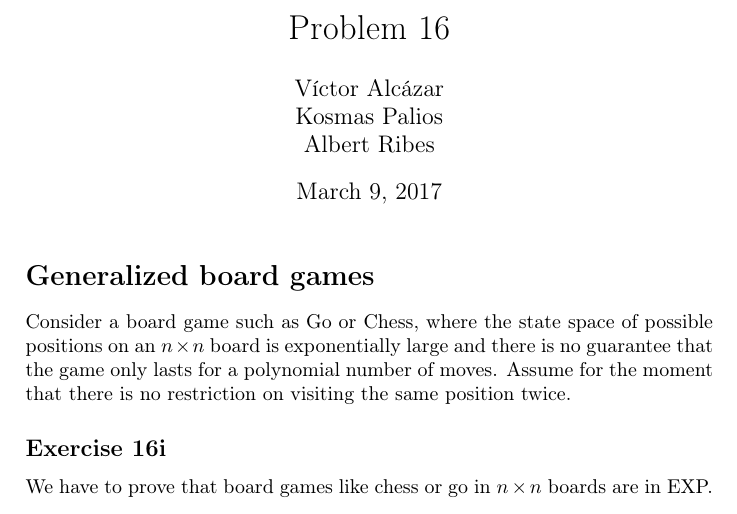
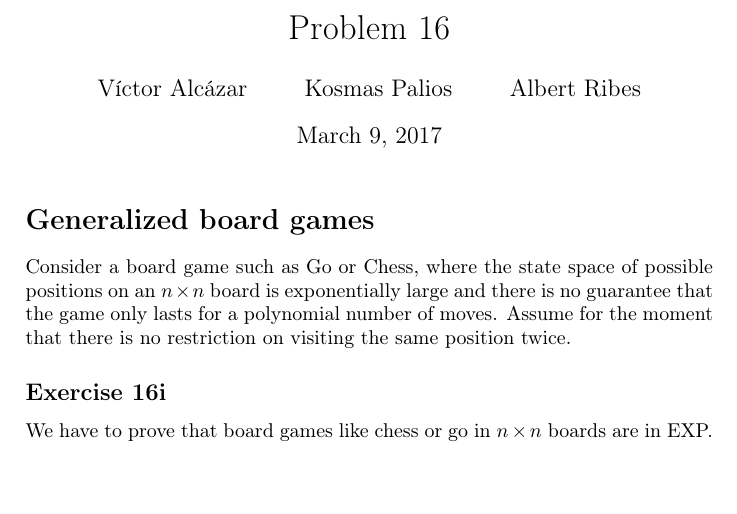
Before and after one commit to ribes96/AAProblemas, a LaTeX document (P16/master.tex): part of page 1 of 5, cut so that both start at the same text. Compiled offline with pdfLaTeX.

Commit message:
Correct way of having many authors

```diff
--- a/P16/master.tex
+++ b/P16/master.tex
@@ -2,8 +2,10 @@
 
 \title{Problem 16}
 \author{
-Víctor Alcázar \\
-Kosmas Palios \\
+Víctor Alcázar
+\and
+Kosmas Palios
+\and
 Albert Ribes
 }
 \begin{document}
```
